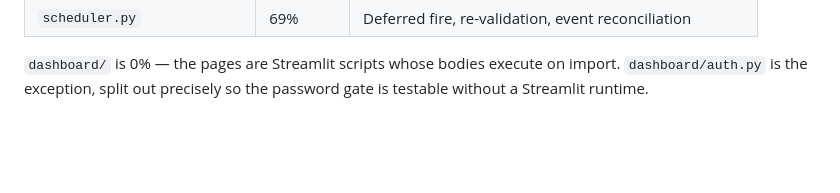
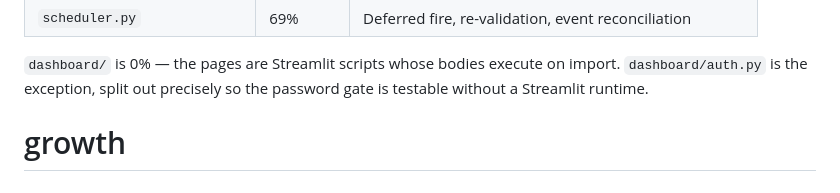
Before and after one commit to jitheender-ops/payment-recovery-engine, a Markdown page: README.md, the part around the change. Rendered like a GitHub page; blank space fills up the shorter version.

```diff
--- a/README.md
+++ b/README.md
@@ -455,3 +455,4 @@ coverage went:
 `dashboard/` is 0% — the pages are Streamlit scripts whose bodies execute on
 import. `dashboard/auth.py` is the exception, split out precisely so the password
 gate is testable without a Streamlit runtime.
+# growth
```
